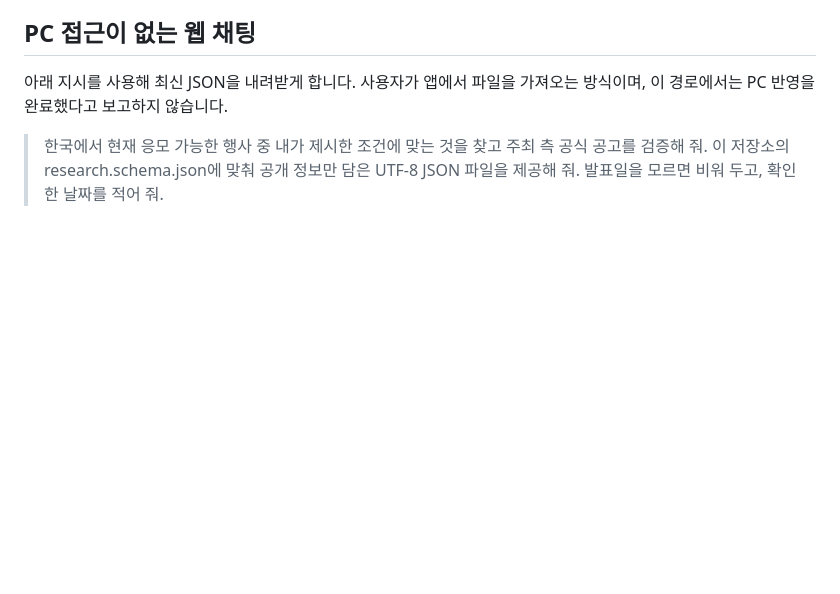
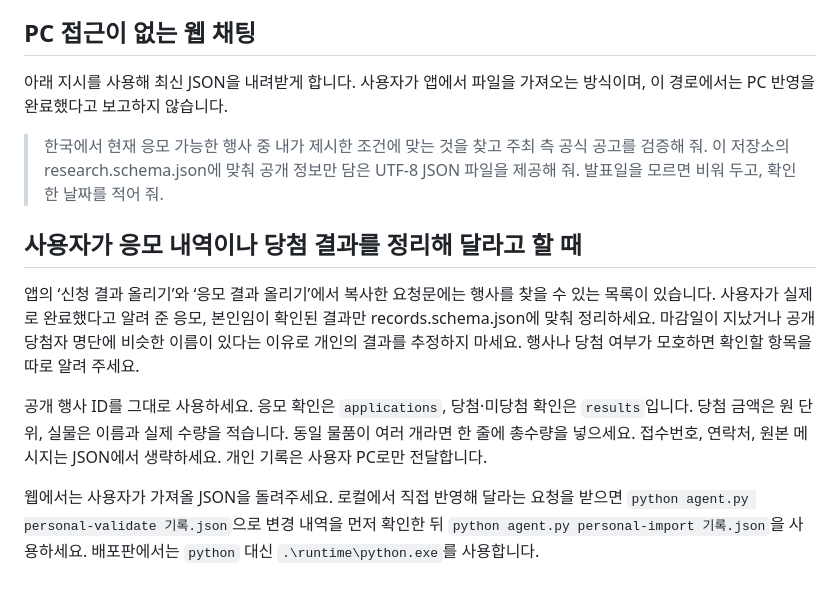
Before and after one commit to corefactory-cms/giveaway-desk, a Markdown page: AGENTS.md, the part around the change. Rendered like a GitHub page; blank space fills up the shorter version.

```diff
--- a/AGENTS.md
+++ b/AGENTS.md
@@ -22,3 +22,11 @@
 아래 지시를 사용해 최신 JSON을 내려받게 합니다. 사용자가 앱에서 파일을 가져오는 방식이며, 이 경로에서는 PC 반영을 완료했다고 보고하지 않습니다.
 
 > 한국에서 현재 응모 가능한 행사 중 내가 제시한 조건에 맞는 것을 찾고 주최 측 공식 공고를 검증해 줘. 이 저장소의 research.schema.json에 맞춰 공개 정보만 담은 UTF-8 JSON 파일을 제공해 줘. 발표일을 모르면 비워 두고, 확인한 날짜를 적어 줘.
+
+## 사용자가 응모 내역이나 당첨 결과를 정리해 달라고 할 때
+
+앱의 ‘신청 결과 올리기’와 ‘응모 결과 올리기’에서 복사한 요청문에는 행사를 찾을 수 있는 목록이 있습니다. 사용자가 실제로 완료했다고 알려 준 응모, 본인임이 확인된 결과만 records.schema.json에 맞춰 정리하세요. 마감일이 지났거나 공개 당첨자 명단에 비슷한 이름이 있다는 이유로 개인의 결과를 추정하지 마세요. 행사나 당첨 여부가 모호하면 확인할 항목을 따로 알려 주세요.
+
+공개 행사 ID를 그대로 사용하세요. 응모 확인은 `applications`, 당첨·미당첨 확인은 `results`입니다. 당첨 금액은 원 단위, 실물은 이름과 실제 수량을 적습니다. 동일 물품이 여러 개라면 한 줄에 총수량을 넣으세요. 접수번호, 연락처, 원본 메시지는 JSON에서 생략하세요. 개인 기록은 사용자 PC로만 전달합니다.
+
+웹에서는 사용자가 가져올 JSON을 돌려주세요. 로컬에서 직접 반영해 달라는 요청을 받으면 `python agent.py personal-validate 기록.json`으로 변경 내역을 먼저 확인한 뒤 `python agent.py personal-import 기록.json`을 사용하세요. 배포판에서는 `python` 대신 `.\runtime\python.exe`를 사용합니다.
```
Also changed, not shown: README.md (+9 -1 lines), docs/screen.png, 13 other files.
